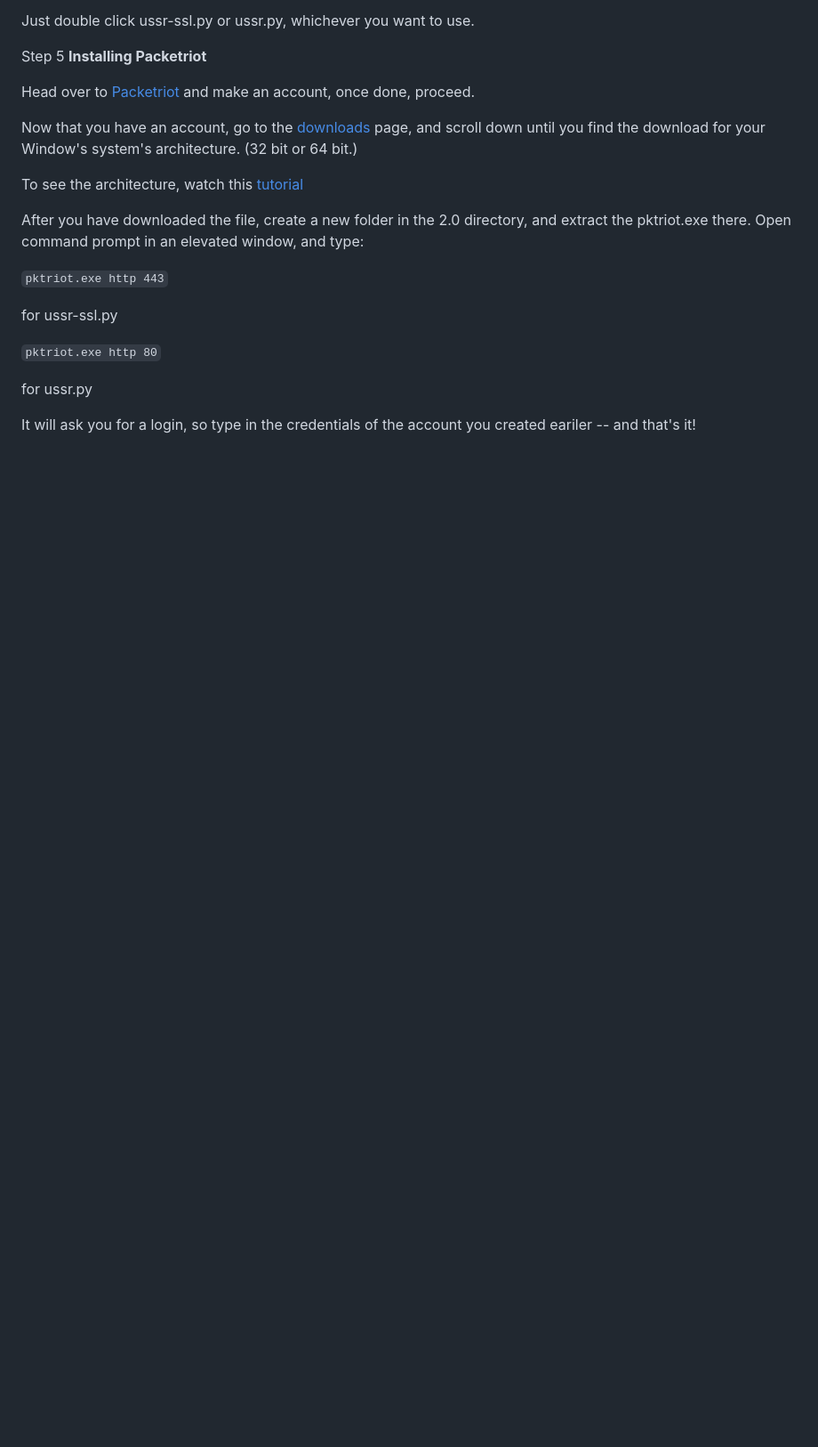
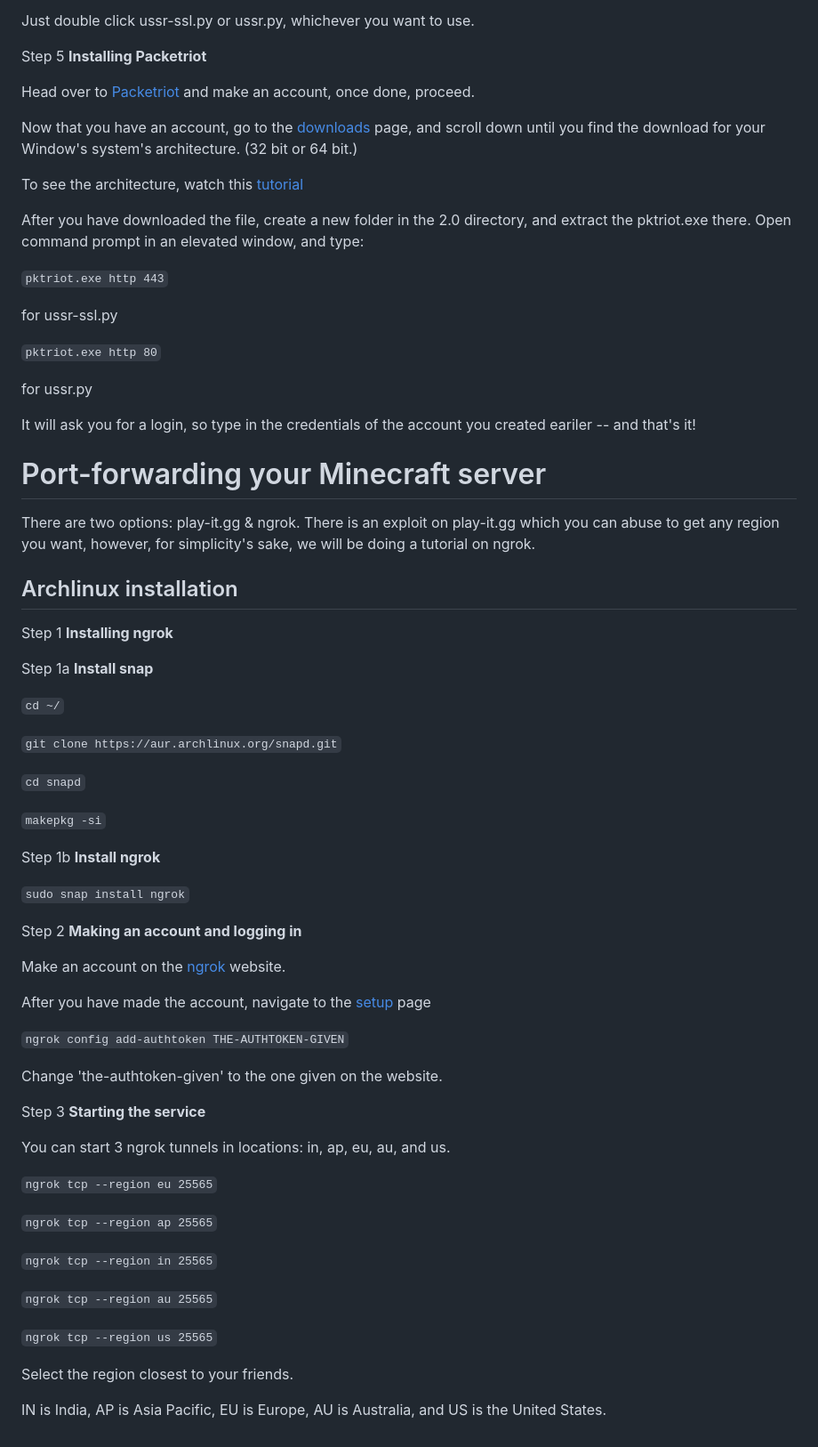
Before and after one commit to mickoissicko/ussr, a Markdown page: README.md, the part around the change printed below. Shown: that part at 89% size. Drawn GitHub-style; blank space fills up the shorter version.

```diff
--- a/README.md
+++ b/README.md
@@ -175,3 +181,53 @@ for ussr-ssl.py
 for ussr.py
 
 It will ask you for a login, so type in the credentials of the account you created eariler -- and that's it!
+
+# Port-forwarding your Minecraft server
+There are two options: play-it.gg & ngrok.
+There is an exploit on play-it.gg which you can abuse to get any region you want, however, for simplicity's sake, we will be doing a tutorial on ngrok.
+
+## Archlinux installation
+
+Step 1 **Installing ngrok**
+
+Step 1a **Install snap**
+
+`cd ~/`
+
+`git clone https://aur.archlinux.org/snapd.git`
+
+`cd snapd`
+
+`makepkg -si`
+
+Step 1b **Install ngrok**
+
+`sudo snap install ngrok`
+
+Step 2 **Making an account and logging in**
+
+Make an account on the [ngrok](https://dashboard.ngrok.com/signup) website.
+
+After you have made the account, navigate to the [setup](https://dashboard.ngrok.com/get-started/setup/linux) page
+
+`ngrok config add-authtoken THE-AUTHTOKEN-GIVEN`
+
+Change 'the-authtoken-given' to the one given on the website.
+
+Step 3 **Starting the service**
+
+You can start 3 ngrok tunnels in locations: in, ap, eu, au, and us.
+
+`ngrok tcp --region eu 25565`
+
+`ngrok tcp --region ap 25565`
+
+`ngrok tcp --region in 25565`
+
+`ngrok tcp --region au 25565`
+
+`ngrok tcp --region us 25565`
+
+Select the region closest to your friends.
+
+IN is India, AP is Asia Pacific, EU is Europe, AU is Australia, and US is the United States.
```
Also changed, not shown: other parts of README.md (+10 -4 lines).
